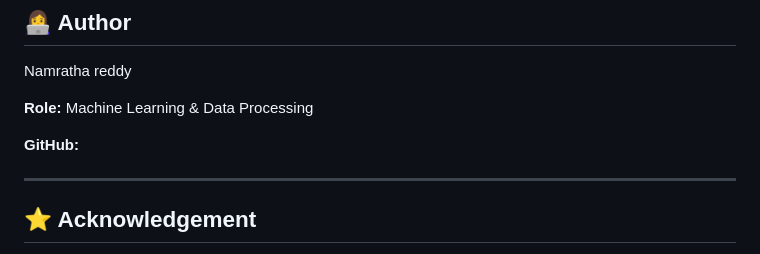
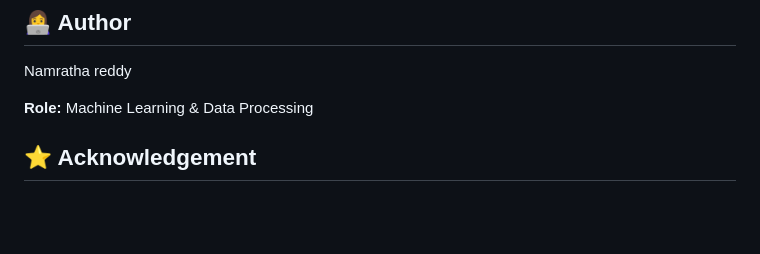
Before and after one commit to Namratha-2004/Construction-materials-recommended, a Markdown page: README.md, the part around the change. Drawn GitHub-style; blank space fills up the shorter version.

```diff
--- a/README.md
+++ b/README.md
@@ -274,10 +274,6 @@ Namratha reddy
 
 **Role:** Machine Learning & Data Processing
 
-**GitHub:**
-
----
-
 ## ⭐ Acknowledgement
 
 This project was developed as a collaborative academic/team project. Each team member contributed to different components of the final system.
```
